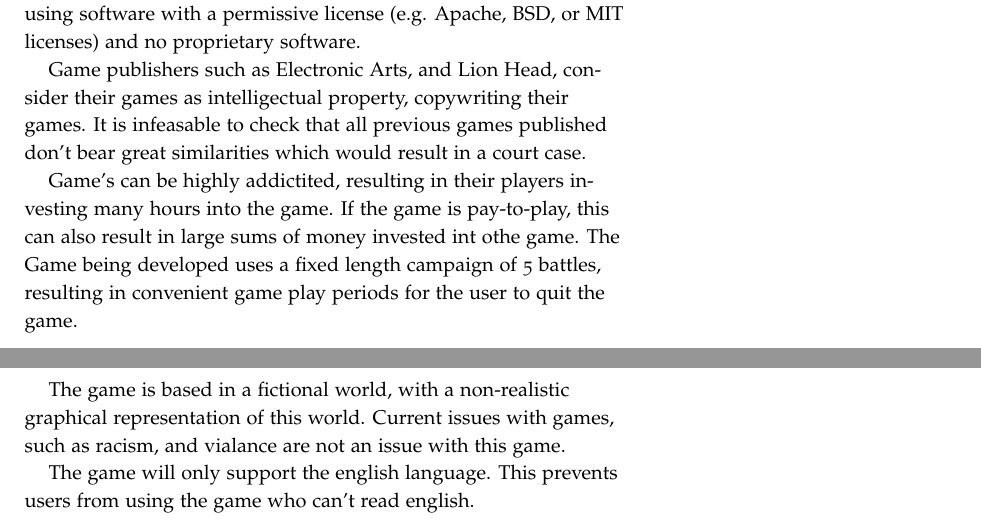
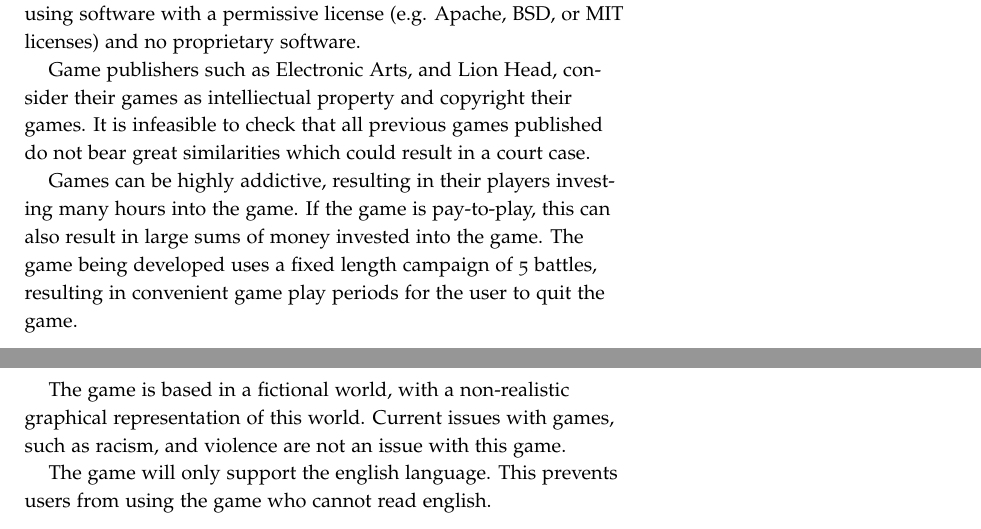
Before and after one commit to laithalissa/Serenity-report, a LaTeX thesis (Group Report/CS407 Group Report.tex, which reads Group Report/chapter/pid/professional_issues.tex): two parts of pages 7 and 8 of 27, joined at a grey line, cut so that both start at the same text. Compiled offline with pdfLaTeX.

Commit message:
Pro. Issues: Fix typos

```diff
--- a/Group Report/chapter/pid/professional_issues.tex
+++ b/Group Report/chapter/pid/professional_issues.tex
@@ -6,16 +6,16 @@ One potential legal issue faced by this project is the use of third party softwa
 It must be ensured that any third party libraries included in the code are licensed
 appropriately. This means only using software with a permissive license (e.g. Apache, BSD, or MIT licenses) and no proprietary software.
 
-Game publishers such as Electronic Arts, and Lion Head, consider their games as intelligectual property, copywriting their games.
-It is infeasable to check that all previous games published don't bear great similarities which would result in a court case.
+Game publishers such as Electronic Arts, and Lion Head, consider their games as intelliectual property and copyright their games.
+It is infeasible to check that all previous games published do not bear great similarities which could result in a court case.
 
 % ethical
-Game's can be highly addictited, resulting in their players investing many hours into the game.
-If the game is pay-to-play, this can also result in large sums of money invested int othe game.
-The Game being developed uses a fixed length campaign of 5 battles, resulting in convenient game play periods for the user to quit the game.
+Games can be highly addictive, resulting in their players investing many hours into the game.
+If the game is pay-to-play, this can also result in large sums of money invested into the game.
+The game being developed uses a fixed length campaign of 5 battles, resulting in convenient game play periods for the user to quit the game.
 
 % social issues
-The game is based in a fictional world, with a non-realistic graphical representation of this world. Current issues with games, such as racism, and vialance are not an issue with this game.
+The game is based in a fictional world, with a non-realistic graphical representation of this world. Current issues with games, such as racism, and violence are not an issue with this game.
 
 The game will only support the english language.
-This prevents users from using the game who can't read english.
+This prevents users from using the game who cannot read english.
```
